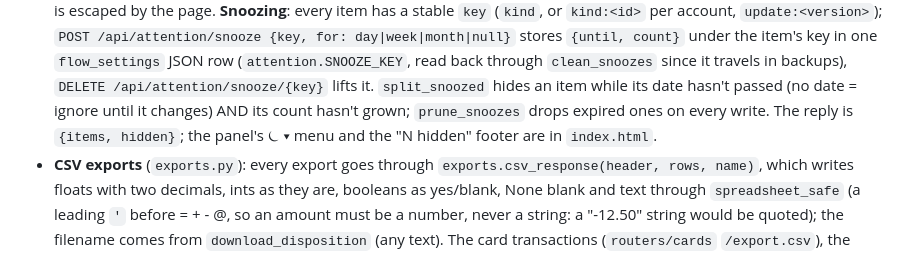
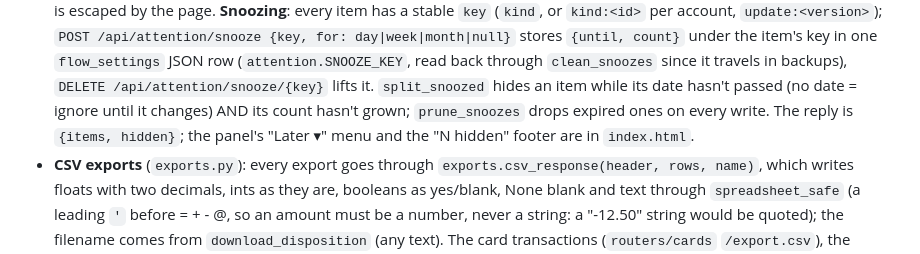
Before and after one commit to rwakeham/flow, a Markdown page: CLAUDE.md, the part around the change. Drawn GitHub-style.

```diff
--- a/CLAUDE.md
+++ b/CLAUDE.md
@@ -318,7 +318,7 @@ CI (`.github/workflows/ci.yml`) runs the same on every pull request and push to
   one `flow_settings` JSON row (`attention.SNOOZE_KEY`, read back through `clean_snoozes` since it travels in
   backups), `DELETE /api/attention/snooze/{key}` lifts it. `split_snoozed` hides an item while its date hasn't
   passed (no date = ignore until it changes) AND its count hasn't grown; `prune_snoozes` drops expired ones on
-  every write. The reply is `{items, hidden}`; the panel's ⏾ ▾ menu and the "N hidden" footer are in `index.html`.
+  every write. The reply is `{items, hidden}`; the panel's "Later ▾" menu and the "N hidden" footer are in `index.html`.
 - **CSV exports** (`exports.py`): every export goes through `exports.csv_response(header, rows, name)`, which
   writes floats with two decimals, ints as they are, booleans as yes/blank, None blank and text through
   `spreadsheet_safe` (a leading `'` before = + - @, so an amount must be a number, never a string: a "-12.50"
```
Also changed, not shown: README.md (+1 -1 lines), docs/screenshots/dashboard.png, 1 other file.
